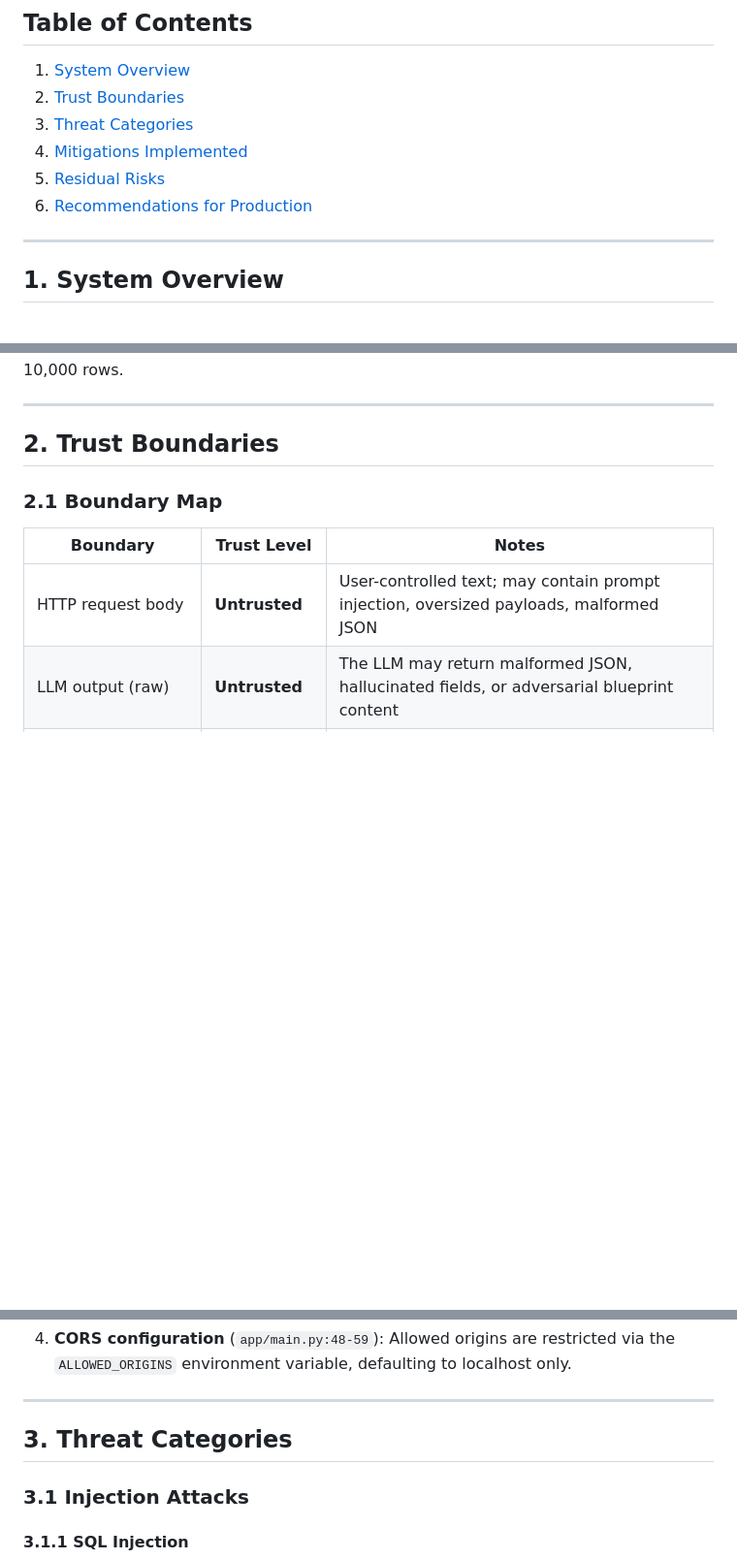
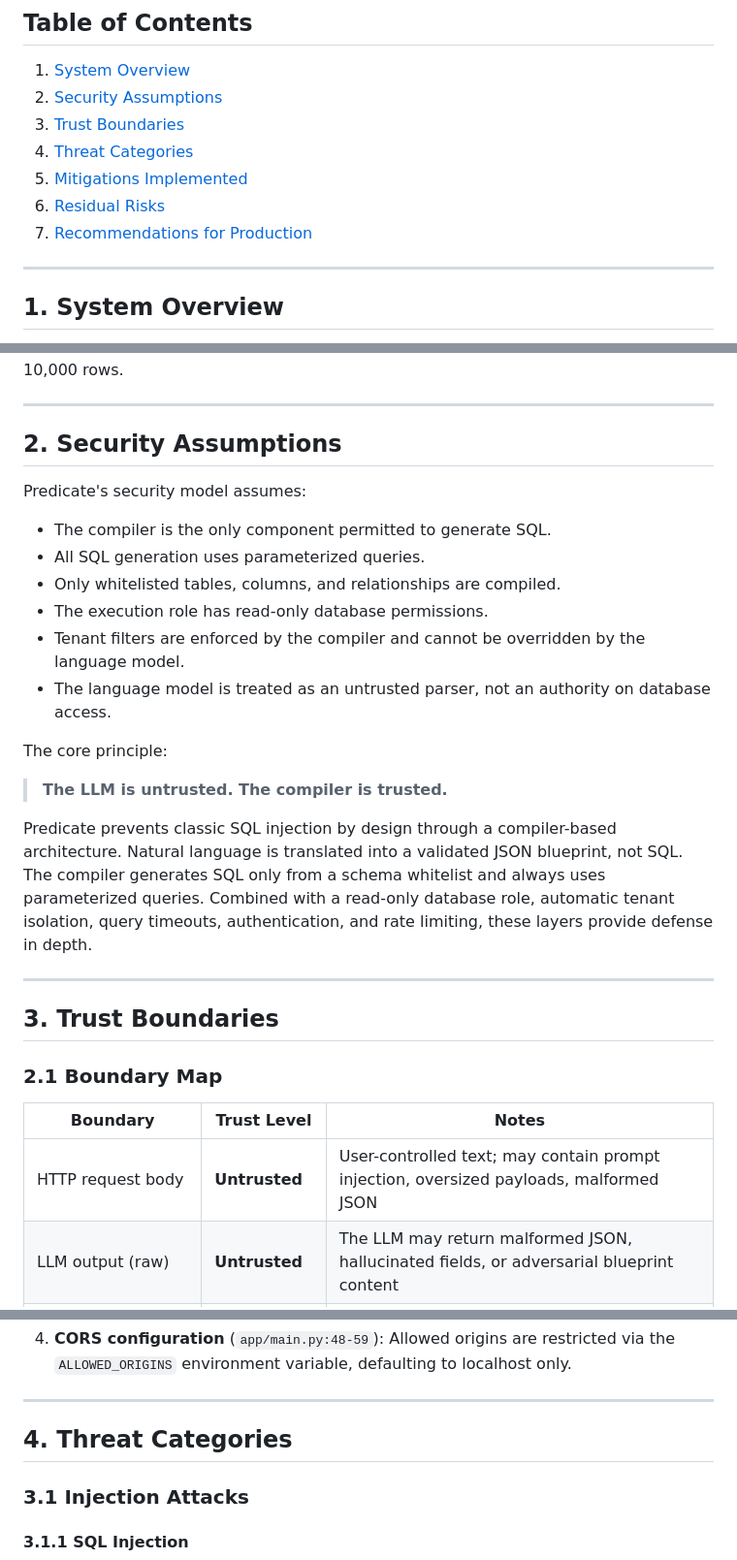
Before and after one commit to palmshed/predicate, a Markdown page: docs/threat-model.md, 3 parts joined by grey strips. Shown at 97% size. Rendered like a GitHub page; blank space fills up the shorter version.

Commit message:
Add Security Assumptions section to threat model
- LLM is untrusted, compiler is trusted
- Defense in depth framing
- Parameterized queries as essential layer, not optional

```diff
--- a/docs/threat-model.md
+++ b/docs/threat-model.md
@@ -9,11 +9,12 @@
 ## Table of Contents
 
 1. [System Overview](#1-system-overview)
-2. [Trust Boundaries](#2-trust-boundaries)
-3. [Threat Categories](#3-threat-categories)
-4. [Mitigations Implemented](#4-mitigations-implemented)
-5. [Residual Risks](#5-residual-risks)
-6. [Recommendations for Production](#6-recommendations-for-production)
+2. [Security Assumptions](#2-security-assumptions)
+3. [Trust Boundaries](#3-trust-boundaries)
+4. [Threat Categories](#4-threat-categories)
+5. [Mitigations Implemented](#5-mitigations-implemented)
+6. [Residual Risks](#6-residual-risks)
+7. [Recommendations for Production](#7-recommendations-for-production)
 
 ---
 
@@ -92,7 +93,26 @@ The `/api/v1/export/async` endpoint dispatches heavy export tasks via Celery. Th
 
 ---
 
-## 2. Trust Boundaries
+## 2. Security Assumptions
+
+Predicate's security model assumes:
+
+- The compiler is the only component permitted to generate SQL.
+- All SQL generation uses parameterized queries.
+- Only whitelisted tables, columns, and relationships are compiled.
+- The execution role has read-only database permissions.
+- Tenant filters are enforced by the compiler and cannot be overridden by the language model.
+- The language model is treated as an untrusted parser, not an authority on database access.
+
+The core principle:
+
+> **The LLM is untrusted. The compiler is trusted.**
+
+Predicate prevents classic SQL injection by design through a compiler-based architecture. Natural language is translated into a validated JSON blueprint, not SQL. The compiler generates SQL only from a schema whitelist and always uses parameterized queries. Combined with a read-only database role, automatic tenant isolation, query timeouts, authentication, and rate limiting, these layers provide defense in depth.
+
+---
+
+## 3. Trust Boundaries
 
 ### 2.1 Boundary Map
 
@@ -159,7 +179,7 @@ Tenant isolation is enforced at multiple layers:
 
 ---
 
-## 3. Threat Categories
+## 4. Threat Categories
 
 ### 3.1 Injection Attacks
 
```
Also changed, not shown: other parts of docs/threat-model.md (+3 -3 lines).
